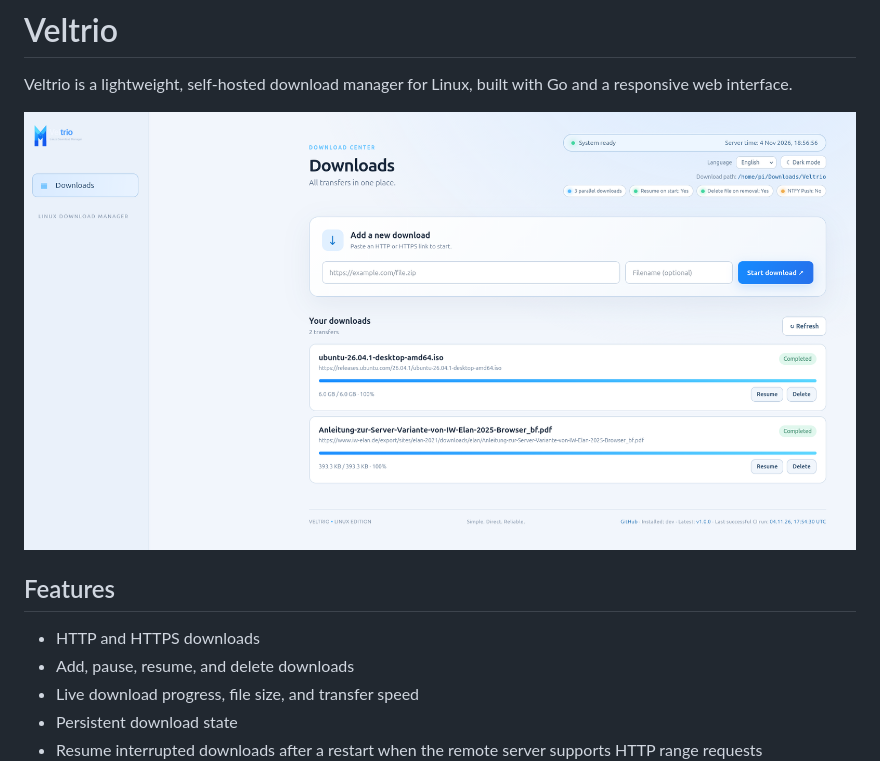
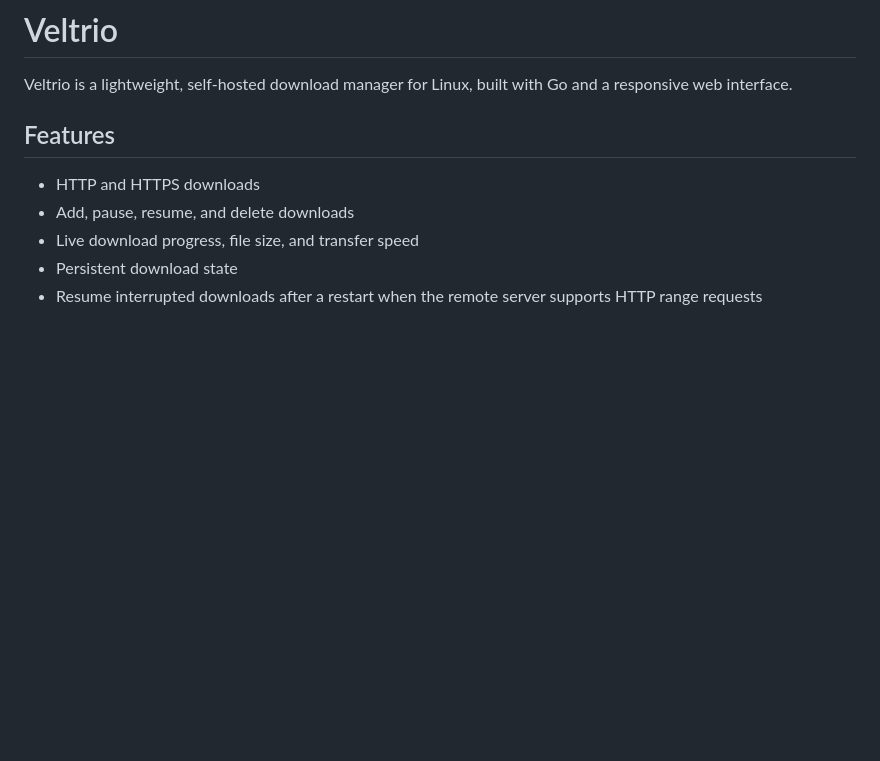
Before and after one commit to anonymous-writer/Veltrio, a Markdown page: README.md, the part around the change. Drawn GitHub-style; pictures changed too: docs/screenshot1.png; blank space fills up the shorter version.

```diff
--- a/README.md
+++ b/README.md
@@ -1,8 +1,6 @@
 # Veltrio
 
 Veltrio is a lightweight, self-hosted download manager for Linux, built with Go and a responsive web interface.
-
-![Screenshot](https://raw.githubusercontent.com/anonymous-writer/Veltrio/main/docs/screenshot1.png)
 
 ## Features
 
```
Also changed, not shown: 4 other files.
